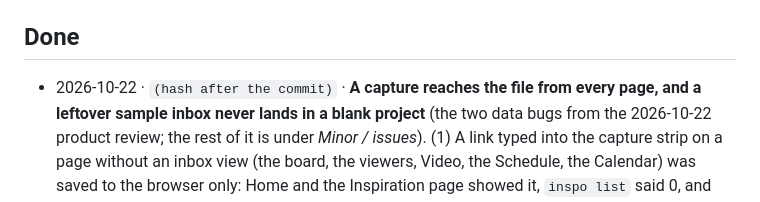
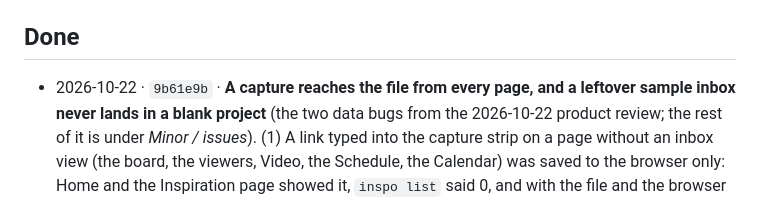
Before and after one commit to anshulixyz/solo-ops, a Markdown page: NEXT.md, the part around the change. Drawn GitHub-style.

Commit message:
NEXT: the capture fix carries its commit hash
Co-Authored-By: Claude Fable 5.1 <noreply@anthropic.com>

```diff
--- a/NEXT.md
+++ b/NEXT.md
@@ -600,7 +600,7 @@ QR rendered without a dependency, capture strip and boards usable at
 
 ## Done
 
-- 2026-10-22 · `(hash after the commit)` · **A capture reaches the file from
+- 2026-10-22 · `9b61e9b` · **A capture reaches the file from
   every page, and a leftover sample inbox never lands in a blank project**
   (the two data bugs from the 2026-10-22 product review; the rest of it is
   under *Minor / issues*). (1) A link typed into the capture strip on a page
```
